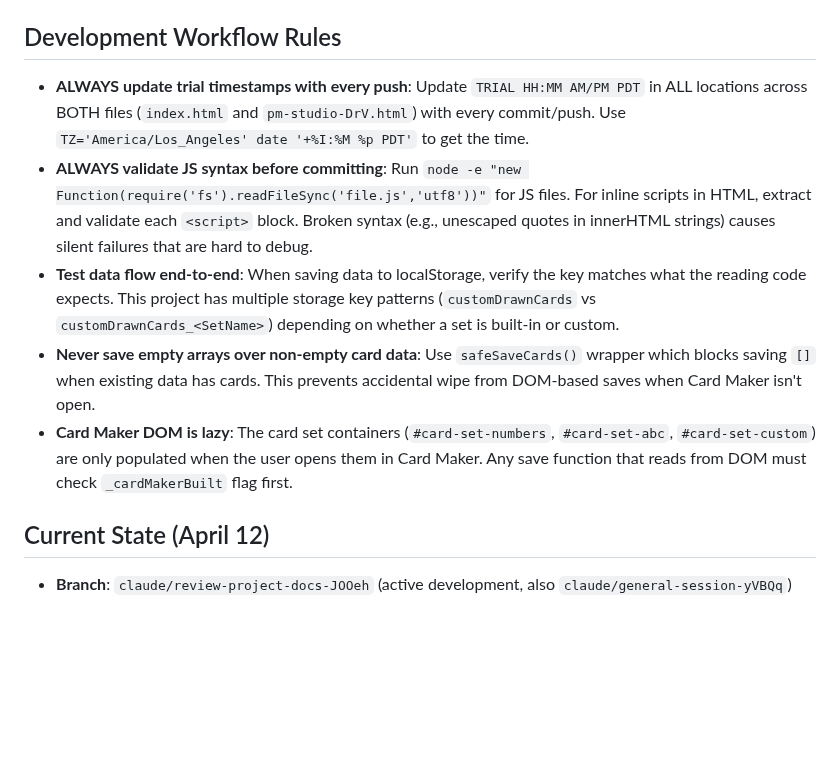
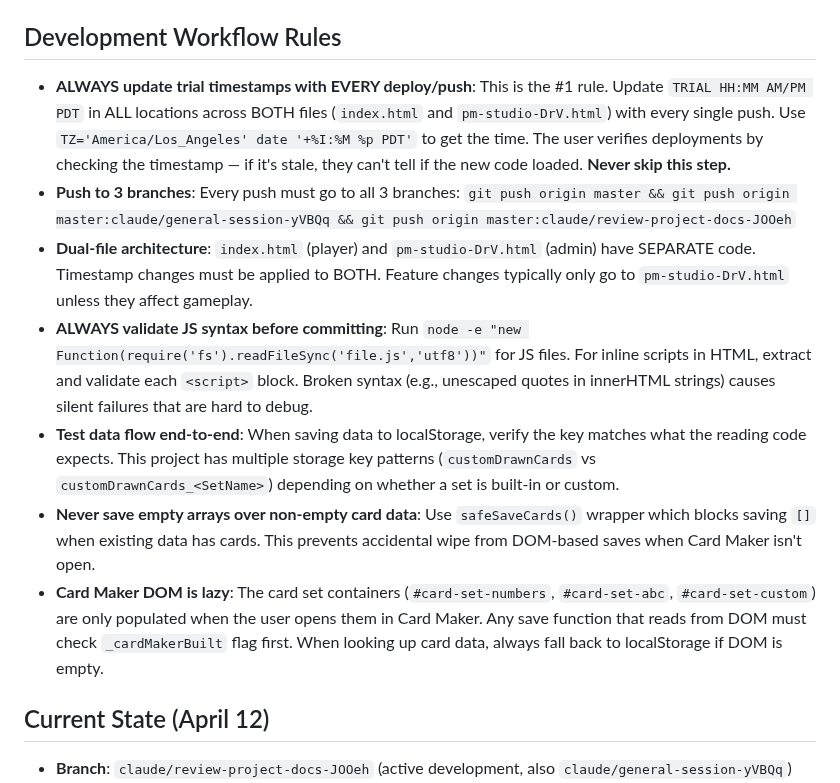
Before and after one commit to vkofman56/Vica_Domino, a Markdown page: docs/MEMORY.md, the part around one of its changes. GitHub-like rendering; blank space fills up the shorter version.

```diff
--- a/docs/MEMORY.md
+++ b/docs/MEMORY.md
@@ -167,11 +167,13 @@
 - Key commits: `56d966d` (v2 migration with key detection), `d3888a7` (fix timing — run after sync)
 
 ## Development Workflow Rules
-- **ALWAYS update trial timestamps with every push**: Update `TRIAL HH:MM AM/PM PDT` in ALL locations across BOTH files (`index.html` and `pm-studio-DrV.html`) with every commit/push. Use `TZ='America/Los_Angeles' date '+%I:%M %p PDT'` to get the time.
+- **ALWAYS update trial timestamps with EVERY deploy/push**: This is the #1 rule. Update `TRIAL HH:MM AM/PM PDT` in ALL locations across BOTH files (`index.html` and `pm-studio-DrV.html`) with every single push. Use `TZ='America/Los_Angeles' date '+%I:%M %p PDT'` to get the time. The user verifies deployments by checking the timestamp — if it's stale, they can't tell if the new code loaded. **Never skip this step.**
+- **Push to 3 branches**: Every push must go to all 3 branches: `git push origin master && git push origin master:claude/general-session-yVBQq && git push origin master:claude/review-project-docs-JOOeh`
+- **Dual-file architecture**: `index.html` (player) and `pm-studio-DrV.html` (admin) have SEPARATE code. Timestamp changes must be applied to BOTH. Feature changes typically only go to `pm-studio-DrV.html` unless they affect gameplay.
 - **ALWAYS validate JS syntax before committing**: Run `node -e "new Function(require('fs').readFileSync('file.js','utf8'))"` for JS files. For inline scripts in HTML, extract and validate each `<script>` block. Broken syntax (e.g., unescaped quotes in innerHTML strings) causes silent failures that are hard to debug.
 - **Test data flow end-to-end**: When saving data to localStorage, verify the key matches what the reading code expects. This project has multiple storage key patterns (`customDrawnCards` vs `customDrawnCards_<SetName>`) depending on whether a set is built-in or custom.
 - **Never save empty arrays over non-empty card data**: Use `safeSaveCards()` wrapper which blocks saving `[]` when existing data has cards. This prevents accidental wipe from DOM-based saves when Card Maker isn't open.
-- **Card Maker DOM is lazy**: The card set containers (`#card-set-numbers`, `#card-set-abc`, `#card-set-custom`) are only populated when the user opens them in Card Maker. Any save function that reads from DOM must check `_cardMakerBuilt` flag first.
+- **Card Maker DOM is lazy**: The card set containers (`#card-set-numbers`, `#card-set-abc`, `#card-set-custom`) are only populated when the user opens them in Card Maker. Any save function that reads from DOM must check `_cardMakerBuilt` flag first. When looking up card data, always fall back to localStorage if DOM is empty.
 
 ## Current State (April 12)
 - **Branch**: `claude/review-project-docs-JOOeh` (active development, also `claude/general-session-yVBQq`)
```
Also changed, not shown: other parts of docs/MEMORY.md (+45 -0 lines).
